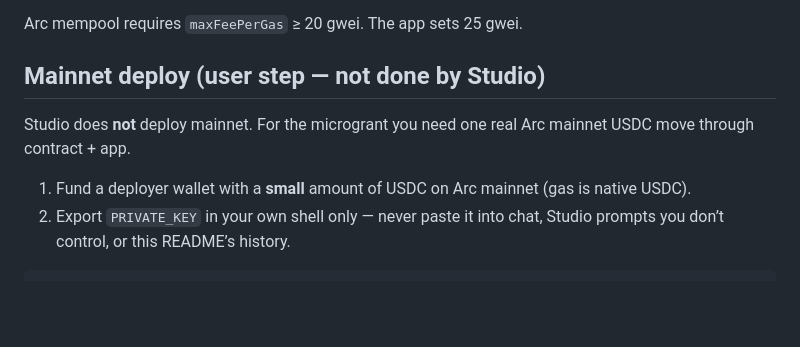
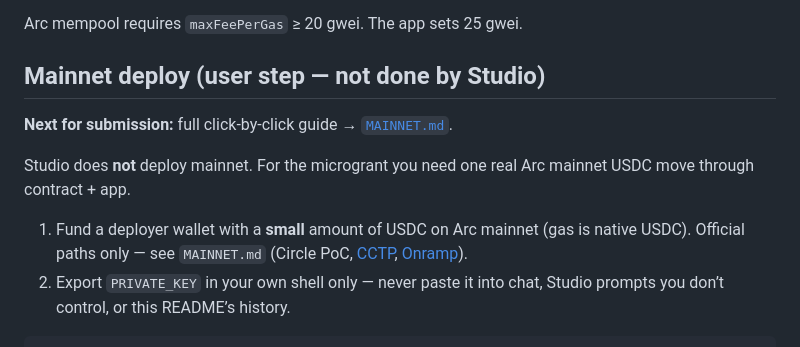
Before and after one commit to Mzee04/pullpocket-, a Markdown page: README.md, the part around the change. Drawn GitHub-style; blank space fills up the shorter version.

````diff
--- a/README.md
+++ b/README.md
@@ -70,9 +70,11 @@ Arc mempool requires `maxFeePerGas` ≥ 20 gwei. The app sets 25 gwei.
 
 ## Mainnet deploy (user step — not done by Studio)
 
+**Next for submission:** full click-by-click guide → [`MAINNET.md`](./MAINNET.md).
+
 Studio does **not** deploy mainnet. For the microgrant you need one real Arc mainnet USDC move through contract + app.
 
-1. Fund a deployer wallet with a **small** amount of USDC on Arc mainnet (gas is native USDC).
+1. Fund a deployer wallet with a **small** amount of USDC on Arc mainnet (gas is native USDC). Official paths only — see `MAINNET.md` (Circle PoC, [CCTP](https://docs.arc.io/integrate/exchanges/cctp-bridging), [Onramp](https://docs.arc.io/app-kit)).
 2. Export `PRIVATE_KEY` in your own shell only — never paste it into chat, Studio prompts you don’t control, or this README’s history.
 
 ```bash
````
Also changed, not shown: MAINNET.md (added, +201 -0 lines).
